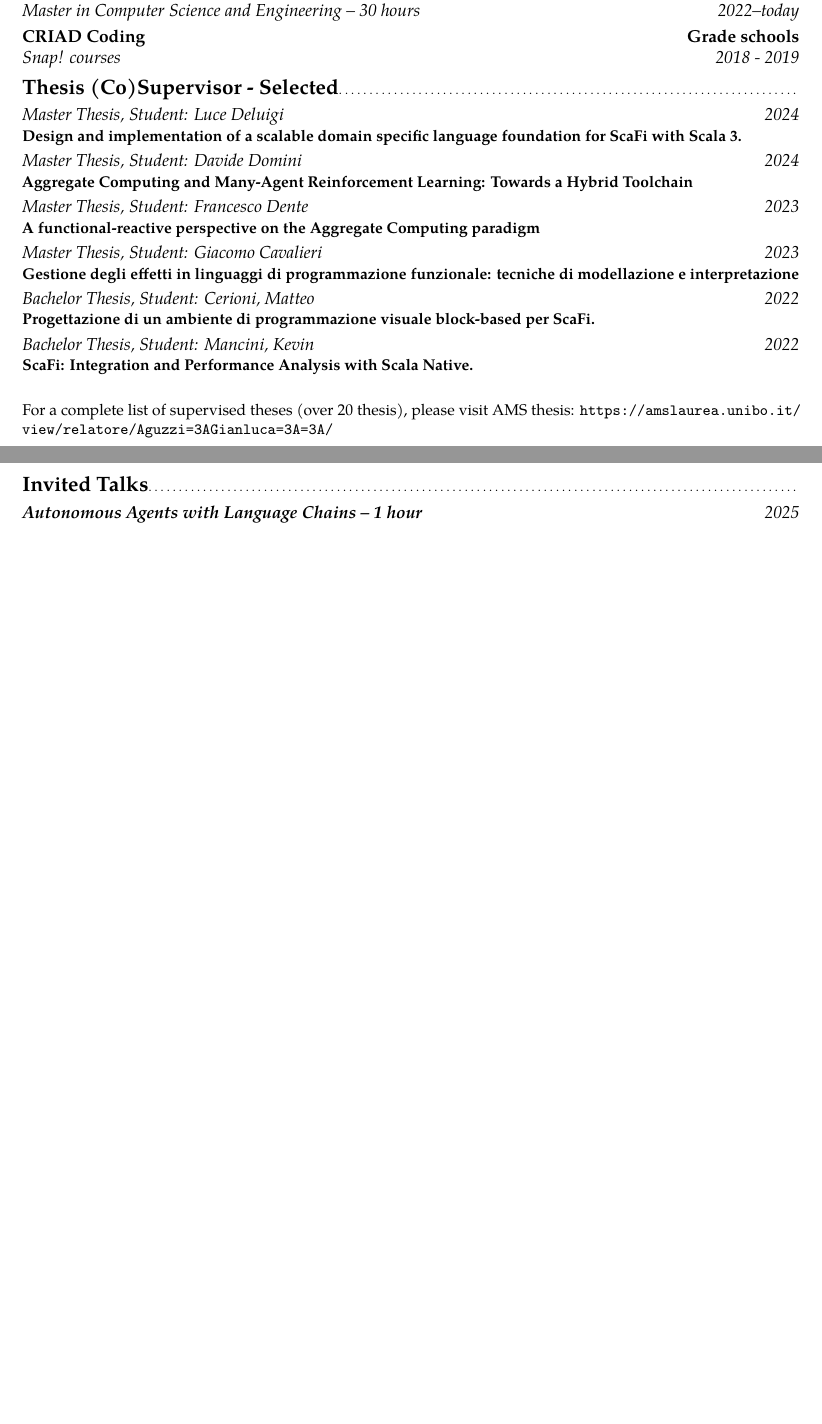
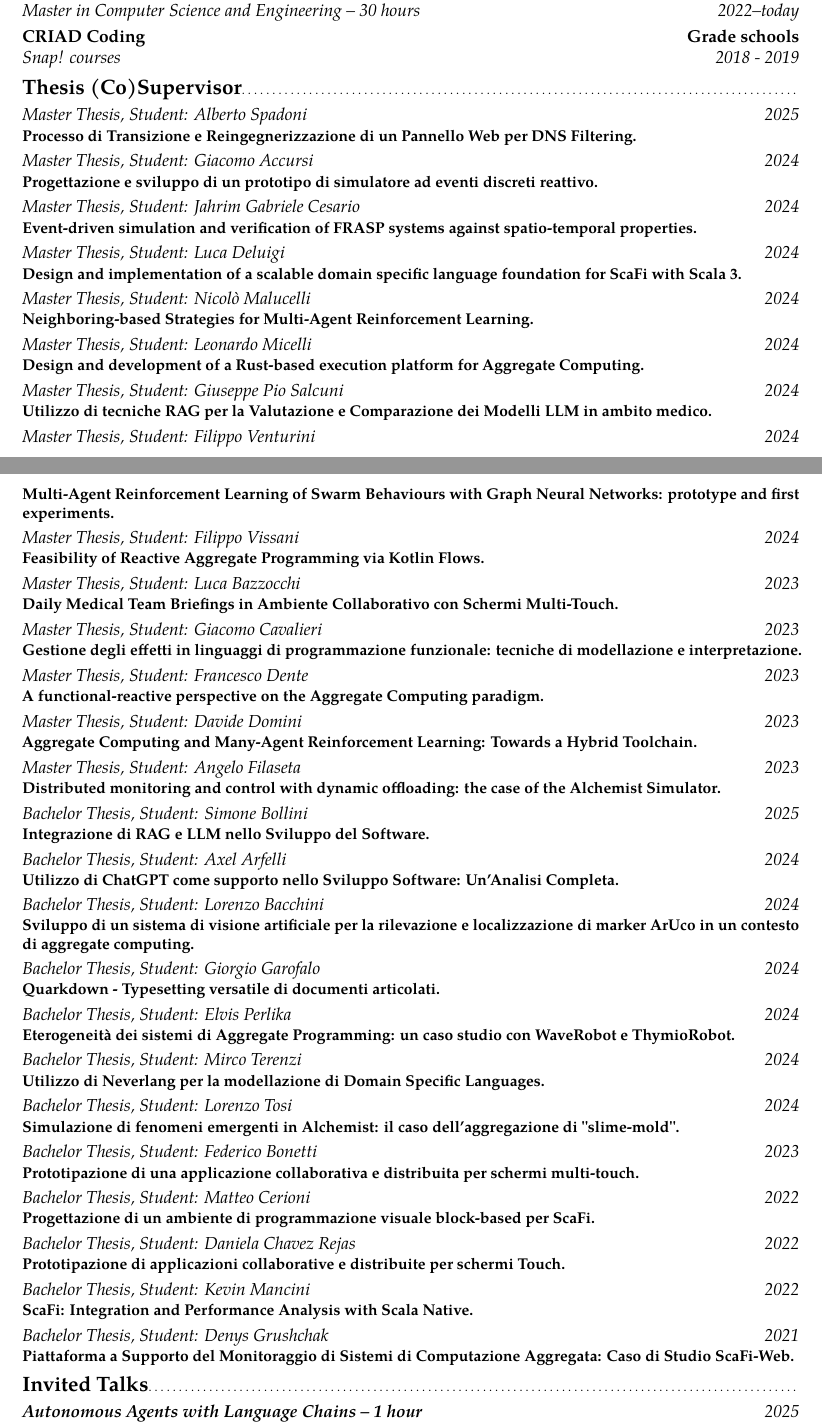
Before and after one commit to cric96/curriculum-vitae, a LaTeX CV (cv-eng.tex): two parts of pages 9 and 10 of 12, joined at a grey line, cut so that both start at the same text, the shorter picture padded with empty space. Compiled offline with pdfLaTeX.

Commit message:
update cv

```diff
--- a/cv-eng.tex
+++ b/cv-eng.tex
@@ -299,14 +299,33 @@ This course was co-organized with the University of Turin with the supervision o
  {}{}
 
 \cventry{2018 - 2019}{Snap! courses}{CRIAD Coding}{Grade schools}{}{}
-\subsection{Thesis (Co)Supervisor - Selected}
-\cventry{2024}{Master Thesis}{}{}{Student: Luce Deluigi}{\textbf{Design and implementation of a scalable domain specific language foundation for ScaFi with Scala 3.}}
-\cventry{2024}{Master Thesis}{}{}{Student: Davide Domini}{\textbf{Aggregate Computing and Many-Agent Reinforcement Learning: Towards a Hybrid Toolchain}}
-\cventry{2023}{Master Thesis}{}{}{Student: Francesco Dente}{\textbf{A functional-reactive perspective on the Aggregate Computing paradigm}}
-\cventry{2023}{Master Thesis}{}{}{Student: Giacomo Cavalieri}{\textbf{Gestione degli effetti in linguaggi di programmazione funzionale: tecniche di modellazione e interpretazione}}
-\cventry{2022}{Bachelor Thesis}{}{}{Student: Cerioni, Matteo}{\textbf{Progettazione di un ambiente di programmazione visuale block-based per ScaFi.}}
-\cventry{2022}{Bachelor Thesis}{}{}{Student: Mancini, Kevin}{\textbf{ScaFi: Integration and Performance Analysis with Scala Native.}}
-\cventry{}{}{}{}{}{For a complete list of supervised theses (over 20 thesis), please visit AMS thesis: \url{https://amslaurea.unibo.it/view/relatore/Aguzzi=3AGianluca=3A=3A/}}{}
+\subsection{Thesis (Co)Supervisor}
+\cventry{2025}{Master Thesis}{}{}{Student: Alberto Spadoni}{\textbf{Processo di Transizione e Reingegnerizzazione di un Pannello Web per DNS Filtering.}}
+\cventry{2024}{Master Thesis}{}{}{Student: Giacomo Accursi}{\textbf{Progettazione e sviluppo di un prototipo di simulatore ad eventi discreti reattivo.}}
+\cventry{2024}{Master Thesis}{}{}{Student: Jahrim Gabriele Cesario}{\textbf{Event-driven simulation and verification of FRASP systems against spatio-temporal properties.}}
+\cventry{2024}{Master Thesis}{}{}{Student: Luca Deluigi}{\textbf{Design and implementation of a scalable domain specific language foundation for ScaFi with Scala 3.}}
+\cventry{2024}{Master Thesis}{}{}{Student: Nicolò Malucelli}{\textbf{Neighboring-based Strategies for Multi-Agent Reinforcement Learning.}}
+\cventry{2024}{Master Thesis}{}{}{Student: Leonardo Micelli}{\textbf{Design and development of a Rust-based execution platform for Aggregate Computing.}}
+\cventry{2024}{Master Thesis}{}{}{Student: Giuseppe Pio Salcuni}{\textbf{Utilizzo di tecniche RAG per la Valutazione e Comparazione dei Modelli LLM in ambito medico.}}
+\cventry{2024}{Master Thesis}{}{}{Student: Filippo Venturini}{\textbf{Multi-Agent Reinforcement Learning of Swarm Behaviours with Graph Neural Networks: prototype and first experiments.}}
+\cventry{2024}{Master Thesis}{}{}{Student: Filippo Vissani}{\textbf{Feasibility of Reactive Aggregate Programming via Kotlin Flows.}}
+\cventry{2023}{Master Thesis}{}{}{Student: Luca Bazzocchi}{\textbf{Daily Medical Team Briefings in Ambiente Collaborativo con Schermi Multi-Touch.}}
+\cventry{2023}{Master Thesis}{}{}{Student: Giacomo Cavalieri}{\textbf{Gestione degli effetti in linguaggi di programmazione funzionale: tecniche di modellazione e interpretazione.}}
+\cventry{2023}{Master Thesis}{}{}{Student: Francesco Dente}{\textbf{A functional-reactive perspective on the Aggregate Computing paradigm.}}
+\cventry{2023}{Master Thesis}{}{}{Student: Davide Domini}{\textbf{Aggregate Computing and Many-Agent Reinforcement Learning: Towards a Hybrid Toolchain.}}
+\cventry{2023}{Master Thesis}{}{}{Student: Angelo Filaseta}{\textbf{Distributed monitoring and control with dynamic offloading: the case of the Alchemist Simulator.}}%\cventry{}{}{}{}{}{For a complete list of supervised theses (over 20 thesis), please visit AMS thesis: \url{https://amslaurea.unibo.it/view/relatore/Aguzzi=3AGianluca=3A=3A/}}{}
+\cventry{2025}{Bachelor Thesis}{}{}{Student: Simone Bollini}{\textbf{Integrazione di RAG e LLM nello Sviluppo del Software.}}
+\cventry{2024}{Bachelor Thesis}{}{}{Student: Axel Arfelli}{\textbf{Utilizzo di ChatGPT come supporto nello Sviluppo Software: Un’Analisi Completa.}}
+\cventry{2024}{Bachelor Thesis}{}{}{Student: Lorenzo Bacchini}{\textbf{Sviluppo di un sistema di visione artificiale per la rilevazione e localizzazione di marker ArUco in un contesto di aggregate computing.}}
+\cventry{2024}{Bachelor Thesis}{}{}{Student: Giorgio Garofalo}{\textbf{Quarkdown - Typesetting versatile di documenti articolati.}}
+\cventry{2024}{Bachelor Thesis}{}{}{Student: Elvis Perlika}{\textbf{Eterogeneità dei sistemi di Aggregate Programming: un caso studio con WaveRobot e ThymioRobot.}}
+\cventry{2024}{Bachelor Thesis}{}{}{Student: Mirco Terenzi}{\textbf{Utilizzo di Neverlang per la modellazione di Domain Specific Languages.}}
+\cventry{2024}{Bachelor Thesis}{}{}{Student: Lorenzo Tosi}{\textbf{Simulazione di fenomeni emergenti in Alchemist: il caso dell'aggregazione di "slime-mold".}}
+\cventry{2023}{Bachelor Thesis}{}{}{Student: Federico Bonetti}{\textbf{Prototipazione di una applicazione collaborativa e distribuita per schermi multi-touch.}}
+\cventry{2022}{Bachelor Thesis}{}{}{Student: Matteo Cerioni}{\textbf{Progettazione di un ambiente di programmazione visuale block-based per ScaFi.}}
+\cventry{2022}{Bachelor Thesis}{}{}{Student: Daniela Chavez Rejas}{\textbf{Prototipazione di applicazioni collaborative e distribuite per schermi Touch.}}
+\cventry{2022}{Bachelor Thesis}{}{}{Student: Kevin Mancini}{\textbf{ScaFi: Integration and Performance Analysis with Scala Native.}}
+\cventry{2021}{Bachelor Thesis}{}{}{Student: Denys Grushchak}{\textbf{Piattaforma a Supporto del Monitoraggio di Sistemi di Computazione Aggregata: Caso di Studio ScaFi-Web.}}
 \subsection{Invited Talks}
 \cventry{2025}{\textbf{Autonomous Agents with Language Chains -- 1 hour}}{}{}{}{Mini School Workshop on Object to Agents -- WoA}
 \cventry{2025}{Seminar: \textbf{Introduction of LangChain -- 1 hour}}{}{}{}{Deep Learning - University of Urbino}
```
Also changed, not shown: cv-eng.tex (6 more changed lines).
